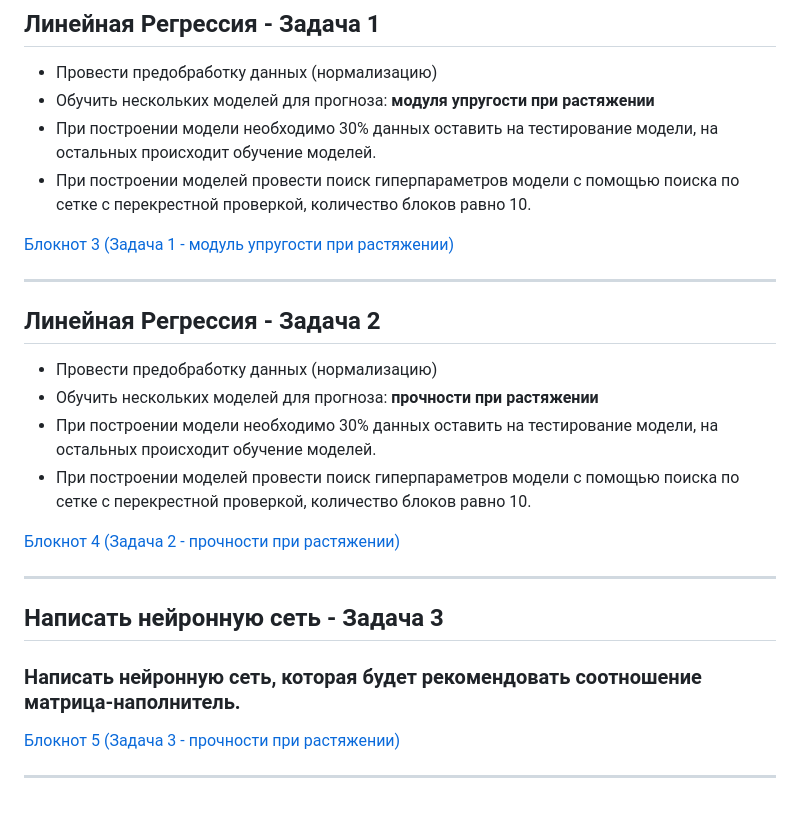
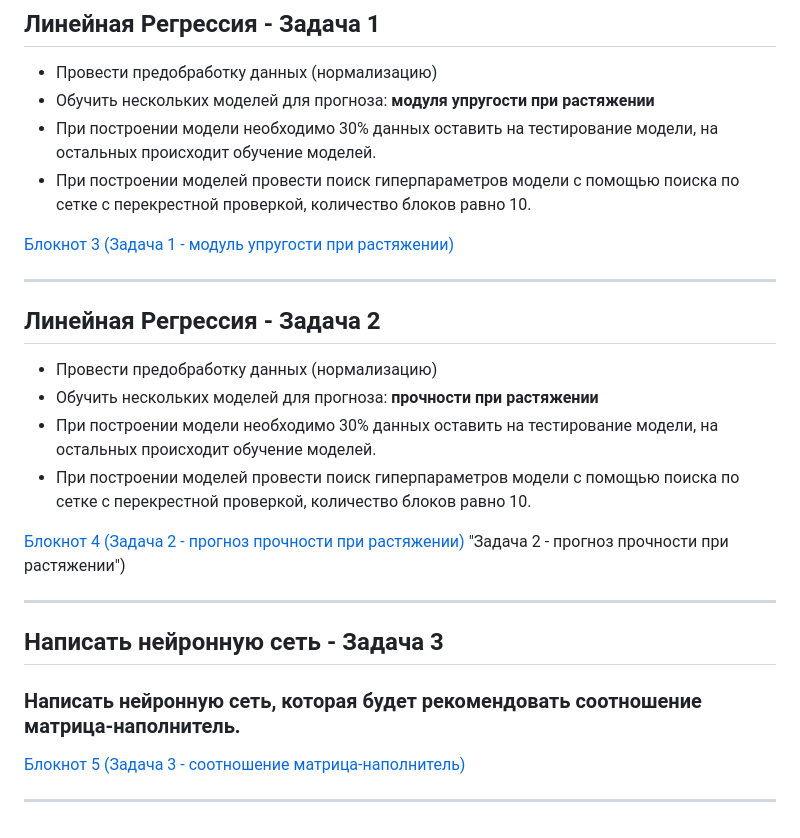
Before and after one commit to progresor/vkr, a Markdown page: README.md, the part around one of its changes. Drawn GitHub-style.

Commit message:
fix path in readme

```diff
--- a/README.md
+++ b/README.md
@@ -39,13 +39,13 @@
 * При построении моделей провести поиск гиперпараметров модели с помощью поиска
 по сетке с перекрестной проверкой, количество блоков равно 10.
 
-[Блокнот 4 (Задача 2 - прочности при растяжении)](./3%20vkr2023-linreg_2.ipynb "Задача 2 - прочности при растяжении")
+[Блокнот 4 (Задача 2 - прогноз прочности при растяжении)](./4%20vkr2023-linreg_2.ipynb) "Задача 2 - прогноз прочности при растяжении")
 
 ***
 
 ## Написать нейронную сеть - Задача 3
 ### Написать нейронную сеть, которая будет рекомендовать соотношение матрица-наполнитель.
 
-[Блокнот 5 (Задача 3 - прочности при растяжении)](./5%20vkr2023-ml.ipynb)
+[Блокнот 5 (Задача 3 - соотношение матрица-наполнитель)](./5%20vkr2023-ml.ipynb "Задача 3 - соотношение матрица-наполнитель")
 
 ***
```
Also changed, not shown: other parts of README.md (+1 -1 lines).
